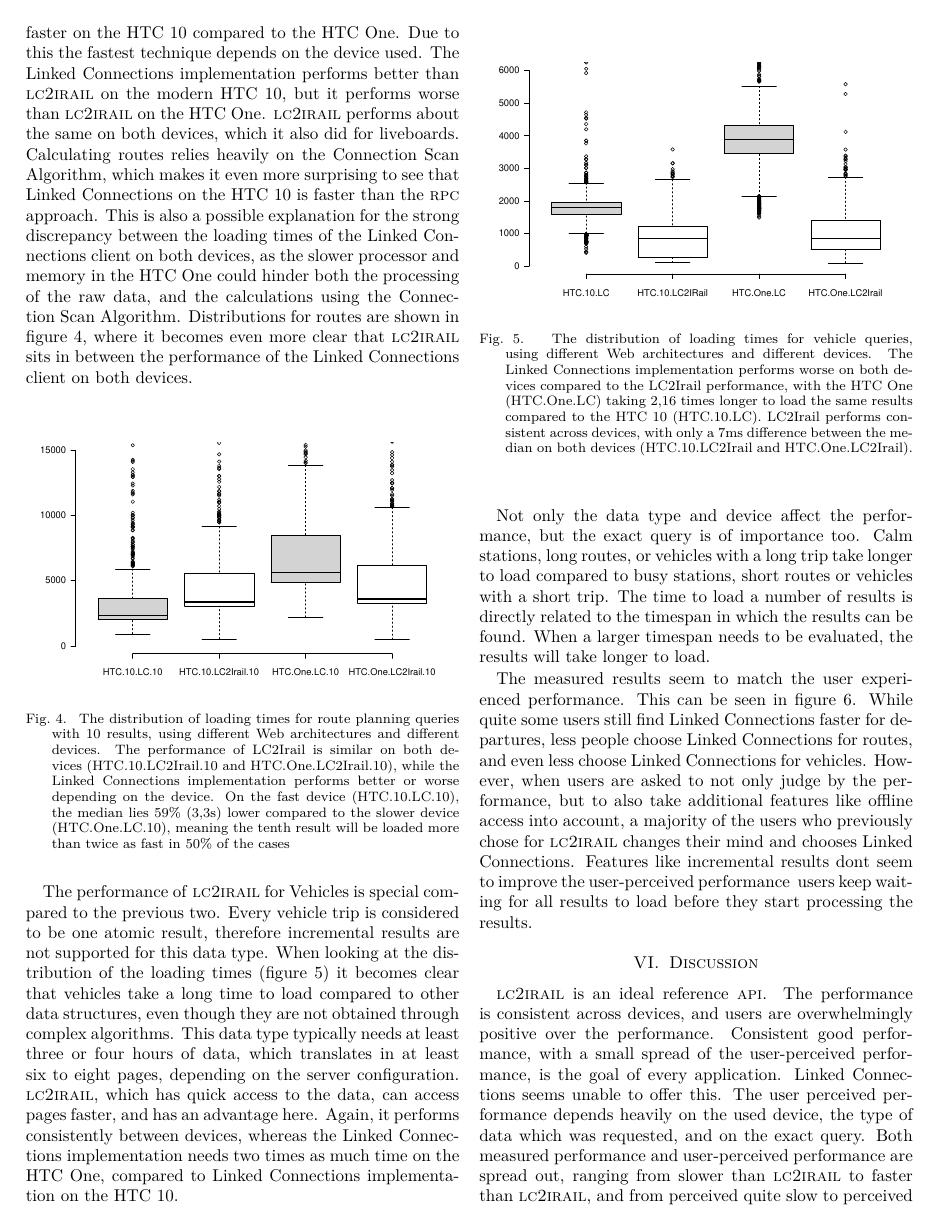
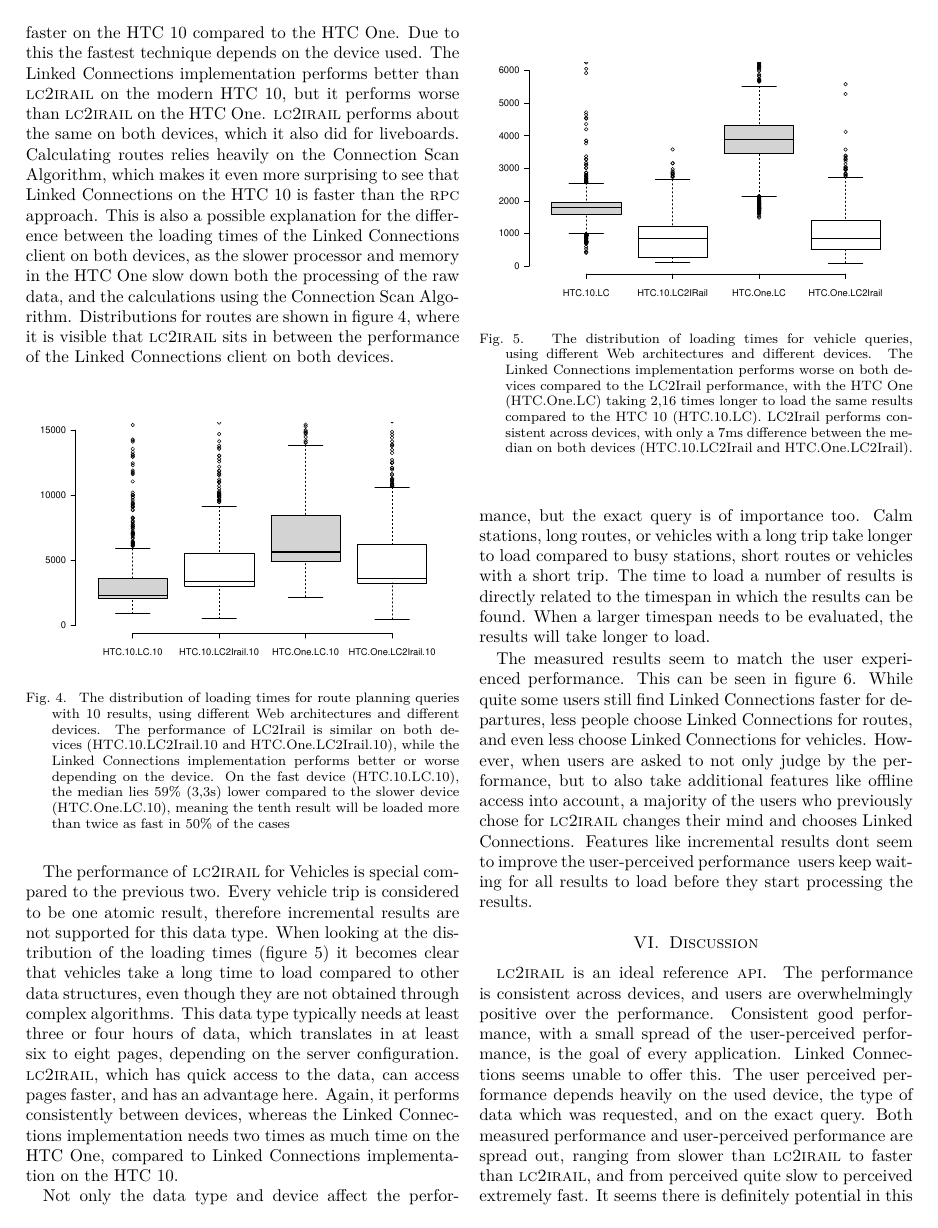
Before and after one commit to Bertware/masterthesis, a LaTeX document (abstract.tex): page 4 of 6. The pictures show the PDF file abstract.pdf that the author committed with the source.

Commit message:
small abstract improvements

```diff
--- a/abstract.tex
+++ b/abstract.tex
@@ -65,10 +65,10 @@ The remainder of this article is structured as follows. We first describe the st
 \section{State of the art}
 Applications for public transport are, at this time, commonly driven by \textsc{rpc} \textsc{api}s. These \textsc{api}s are based on dumb clients asking a smart server for an answer. On one hand this means it can be used on all kinds of clients, as it does not require much resources client-side to offer good performance~\cite{rpc}. On the other hand it can be costly, as every response is personalized, meaning the server has to do processor-intensive tasks for every query and needs to be scaled according to this load. Other negative aspects, specific for route planning, are the requirements for a constant internet connection, and the fact that individual developers can’t alter the route planning algorithm for their application. An \textsc{rpc} \textsc{api} can transfer data in various formats, for example using Simple Object Access Protocol (\textsc{soap}), \textsc{json} \textsc{rpc} or Representational State Transfer (\textsc{rest}).
 
-When transport data is needed in bulk, for example when someone wants to gather statistics, \textsc{gtfs}  can be used. \textsc{gtfs}  is divided into two categories, General Transit Format Specifications Static (\textsc{gtfs}) and General Transit Format Specifications Realtime (\textsc{gtfs-rt}). A \textsc{gtfs}  feed is composed of a series of text files collected in a ZIP file. Each file models a particular aspect of transit information: stops, routes, trips, and other schedule data\footnote{\textsc{gtfs} \url{https://developers.google.com/transit/gtfs/}}. Theses files link together in a similar fashion to a relational database. \textsc{gtfs}  Realtime is a feed specification that allows public transportation agencies to provide realtime updates about their fleet to application developers. It is an extension to \textsc{gtfs} ~\footnote{\textsc{gtfs-rt} \url{https://developers.google.com/transit/gtfs-realtime/}}, and is not of much use on its own.
-While it is a resource-intensive task to deduce information from \textsc{gtfs} , it does not need \textsc{api} calls for every query. Unfortunately, due to \textsc{gtfs}  being resource intensive, it’s not fit for mobile devices or cases where results are needed quickly.
+When transport data is needed in bulk, for example when someone wants to gather statistics, \textsc{gtfs}  can be used. \textsc{gtfs}  is divided into two categories, General Transit Format Specifications Static (\textsc{gtfs}) and General Transit Format Specifications Realtime (\textsc{gtfs-rt}). A \textsc{gtfs}  feed is composed of a series of text files collected in a ZIP file. Each file models a particular aspect of transit information: stops, routes, trips, and other schedule data~\footnote{\textsc{gtfs} \url{https://developers.google.com/transit/gtfs/}}. Theses files link together in a similar fashion to a relational database. \textsc{gtfs}  Realtime is a feed specification that allows public transportation agencies to provide realtime updates about their fleet to application developers. It is an extension to \textsc{gtfs}~\footnote{\textsc{gtfs-rt} \url{https://developers.google.com/transit/gtfs-realtime/}}, and is not of much use on its own.
+While it is a resource-intensive task to deduce information from \textsc{gtfs}, it does not need \textsc{api} calls for every query. Unfortunately, due to \textsc{gtfs} being resource intensive, it’s not fit for mobile devices or cases where results are needed quickly.
 
-Linked connections tries to find a balance between these two technologies, by publishing the raw data in chronological, easy-to-use linked fragments. It’s proven to be server efficient, and when load increases, performance increases instead of decreases ~\cite{colpaert17}.
+Linked connections tries to find a balance between these two technologies, by publishing the raw data in chronological, easy-to-use linked fragments. It’s proven to be server efficient, and when load increases, performance increases instead of decreases~\cite{colpaert17}.
 
 Both Linked Connections and \textsc{gtfs} require the implementation of a route planning algorithm in order to determine a route from A to B when needed. Route planning algorithms have been studied extensively in the past 50 years. Many algorithms solve this problem by using a graph, for example the Dijkstra algorithm~\cite{dijkstra} and the algorithm of Bellman-Ford~\cite{bellmanford}. These algorithms rely on a graph, modelled using neighbour-matrices or neighbour-lists. The Connection Scan Algorithm (\textsc{csa}) does not rely on these matrices or lists, but requires a chronological list of all vehicle departures~\cite{csa}. This makes \textsc{csa} perfectly fit for Linked Connections.
 
@@ -95,11 +95,11 @@ In order to assess which aspects were more important to users, a survey was held
 
 Along with subjective experiences from users, objective benchmarks were also executed. These benchmarks used a fraction of the real-world searches handled by the iRail \textsc{api}\footnote{The iRail project: \url{https://hello.irail.be}}, to determine the speed needed to load a certain number of results. This was done both on a relatively modern smartphone (HTC 10, Android 8.0) and on an older smartphone (HTC One, Android 5.0). By running each benchmark on both devices, it was possible to evaluate the impact of the hardware on the client-side Linked Connections implementation.
 
-For the local implementation, two versions were implemented. The first implementation relies on the default Android \textsc{json} parser, \emph{org.json}. This implementation proved to be rather slow, with vehicle requests taking around four seconds on the HTC 10. It used an index containing the first departure of every vehicle and it did not use a cache. CPU profiling for this implementation revealed heavy CPU usage by the \textsc{json} parsing process, for which several optimizations were applied. These optimizations proved to be insufficient, which is why a second implementation was built. This new implementation makes use of the \emph{LoganSquare} parser, resulting in a reduction of around one second for the same queries. Both implementations are available online\footnote{\url{https://github.com/Bertware/masterthesis-LC-LC2Irail-android-client/releases/tag/RESEARCH40}}.
+For the local implementation, two versions were implemented. The first implementation relies on the default Android \textsc{json} parser, \emph{org.json}. This implementation proved to be rather slow, with vehicle requests taking around four seconds on the HTC 10. It used an index containing the first departure of every vehicle and it did not use a cache. CPU profiling for this implementation revealed heavy CPU usage by the \textsc{json} parsing process, for which several optimizations were applied. These optimizations proved to be insufficient, which is why a second implementation was built. This new implementation makes use of the \emph{LoganSquare} parser, resulting in a reduction of around one second for the same queries. Both implementations are available online~\footnote{\url{https://github.com/Bertware/masterthesis-LC-LC2Irail-android-client/releases/tag/RESEARCH40}}.
 
 \section{Results}
 
-When testing both parsers with a cache memory on the device’s flash storage, performance increased even more, going from around four seconds to just below two seconds. Based on this, the user-test was altered. While the first ten users tested the first implementation, the last seven testers received the second implementation. The second group reported slightly faster experiences for routes and vehicles, but the separate test groups are too small to generalize this to the entire population. Users who tested both implementations reported an perceived speed gain, independent of the test device hardware. All benchmarks use the second (more efficient) implementation. Raw results are available online\footnote{\url{https://github.com/Bertware/masterthesis/blob/master/data.ods?raw=true}}.
+When testing both parsers with a cache memory on the device’s flash storage, performance increased even more, going from around four seconds to just below two seconds. Based on this, the user-test was altered. While the first ten users tested the first implementation, the last seven testers received the second implementation. The second group reported slightly faster experiences for routes and vehicles, but the separate test groups are too small to generalize this to the entire population. Users who tested both implementations reported an perceived speed gain, independent of the test device hardware. All benchmarks use the second (more efficient) implementation. Raw results are available online~\footnote{\url{https://github.com/Bertware/masterthesis/blob/master/data.ods?raw=true}}.
 
 
 \begin{figure}[ht]
@@ -127,7 +127,7 @@ Taking a look at the distributions of the loading times for the tenth results (f
 	\end{center}
 \end{figure}
 
-When looking at the incremental results for routes (figure~\ref{fig:route}) this difference between devices becomes even more visible. The Linked Connections client loads over 2 times faster on the HTC 10 compared to the HTC One. Due to this the fastest technique depends on the device used. The Linked Connections implementation performs better than \textsc{lc2irail} on the modern HTC 10, but it performs worse than \textsc{lc2irail} on the HTC One. \textsc{lc2irail} performs about the same on both devices, which it also did for liveboards. Calculating routes relies heavily on the Connection Scan Algorithm, which makes it even more surprising to see that Linked Connections on the HTC 10 is faster than the \textsc{rpc} approach. This is also a possible explanation for the strong discrepancy between the loading times of the Linked Connections client on both devices, as the slower processor and memory in the HTC One could hinder both the processing of the raw data, and the calculations using the Connection Scan Algorithm. Distributions for routes are shown in figure \ref{fig:routebox}, where it becomes even more clear that \textsc{lc2irail} sits in between the performance of the Linked Connections client on both devices.
+When looking at the incremental results for routes (figure~\ref{fig:route}) this difference between devices becomes even more visible. The Linked Connections client loads over 2 times faster on the HTC 10 compared to the HTC One. Due to this the fastest technique depends on the device used. The Linked Connections implementation performs better than \textsc{lc2irail} on the modern HTC 10, but it performs worse than \textsc{lc2irail} on the HTC One. \textsc{lc2irail} performs about the same on both devices, which it also did for liveboards. Calculating routes relies heavily on the Connection Scan Algorithm, which makes it even more surprising to see that Linked Connections on the HTC 10 is faster than the \textsc{rpc} approach. This is also a possible explanation for the difference between the loading times of the Linked Connections client on both devices, as the slower processor and memory in the HTC One slow down both the processing of the raw data, and the calculations using the Connection Scan Algorithm. Distributions for routes are shown in figure \ref{fig:routebox}, where it is visible that \textsc{lc2irail} sits in between the performance of the Linked Connections client on both devices.
 
 \begin{figure}[ht]
 	\begin{center}
```
Also changed, not shown: abstract.pdf.
